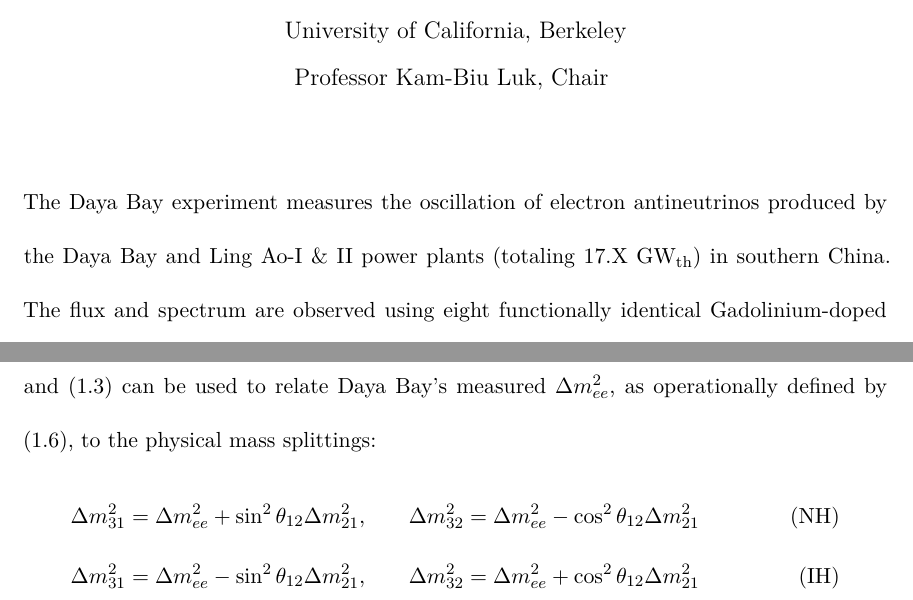
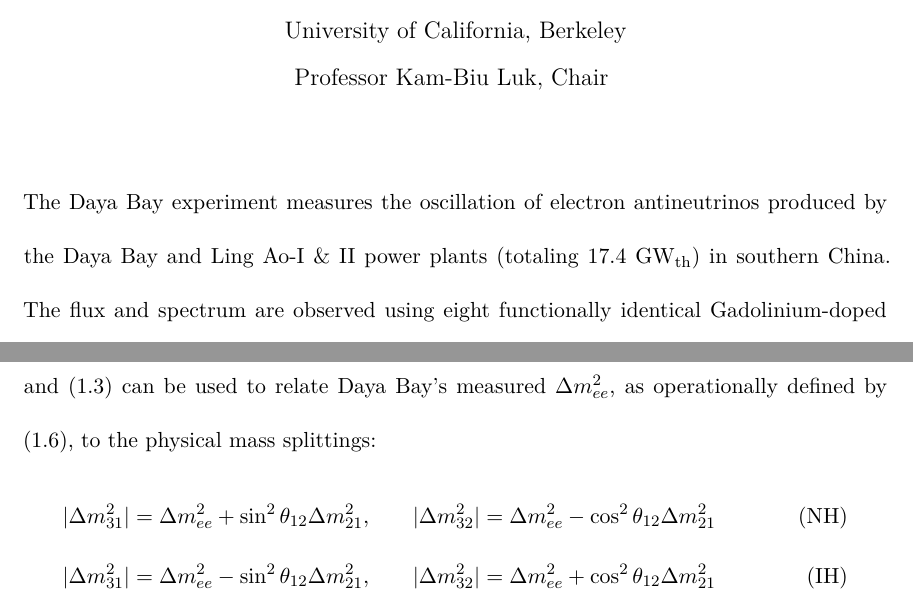
Before and after one commit to mjkramer/thesis, a LaTeX thesis (thesis.tex, which reads chapters/Introduction.tex, front/abstract.tex): two parts of pages 4 and 24 of 82, joined at a grey line, cut so that both start at the same text. Compiled offline with XeLaTeX.

Commit message:
Minor fixes

```diff
--- a/chapters/Introduction.tex
+++ b/chapters/Introduction.tex
@@ -211,11 +211,12 @@
 \end{equation}
 For all intents and purposes, this approximation is exact at Daya Bay. Hence Eqs. (\ref{eq:dmPhysical}) and (\ref{eq:hierarchy}) can be used to relate Daya Bay's measured \(\Delta m^2_{ee}\), as operationally defined by (\ref{eq:survProbDybEE}), to the physical mass splittings:
 \begin{align*}
-  \Delta m^2_{31} = \Delta m^2_{ee} + \sin^2 \theta_{12} \Delta m^2_{21}, \qquad
-  & \Delta m^2_{32} = \Delta m^2_{ee} - \cos^2 \theta_{12} \Delta m^2_{21} \qquad
+  \abs{\Delta m^2_{31}} = \Delta m^2_{ee} + \sin^2 \theta_{12} \Delta m^2_{21}, \qquad
+  & \abs{\Delta m^2_{32}} = \Delta m^2_{ee} - \cos^2 \theta_{12} \Delta m^2_{21} \qquad
   & \text{(NH)}\\
-  \Delta m^2_{31} = \Delta m^2_{ee} - \sin^2 \theta_{12} \Delta m^2_{21}, \qquad
-  & \Delta m^2_{32} = \Delta m^2_{ee} + \cos^2 \theta_{12} \Delta m^2_{21} \qquad
+  %
+  \abs{\Delta m^2_{31}} = \Delta m^2_{ee} - \sin^2 \theta_{12} \Delta m^2_{21}, \qquad
+  & \abs{\Delta m^2_{32}} = \Delta m^2_{ee} + \cos^2 \theta_{12} \Delta m^2_{21} \qquad
   & \text{(IH)}
 \end{align*}
 Of course, in doing so, one must still specify the mass hierarchy and \(\Delta m^2_{21}.\) As a sanity check, Daya Bay has compared the results of fitting (\ref{eq:survProbDybFull}) and (\ref{eq:survProbDybEE}), finding that, in the end, both techniques give the same values of \(\abs{\Delta m^2_{32}}\) and \(\abs{\Delta m^2_{31}}\). For the sake of simplicity, this thesis's analysis will use (\ref{eq:survProbDybEE}) and fit \(\Delta m^2_{ee}\).
--- a/front/abstract.tex
+++ b/front/abstract.tex
@@ -19,7 +19,7 @@
 \noindent
 %
 The Daya Bay experiment measures the oscillation of electron antineutrinos
-produced by the Daya Bay and Ling Ao-I \& II power plants (totaling 17.X
+produced by the Daya Bay and Ling Ao-I \& II power plants (totaling 17.4
 GW$_\mathrm{th}$) in southern China. The flux and spectrum are observed using
 eight functionally identical Gadolinium-doped liquid scintillator detectors,
 with a total target mass of 120~T, divided among two near and one far
```
Also changed, not shown: 1 other file.
